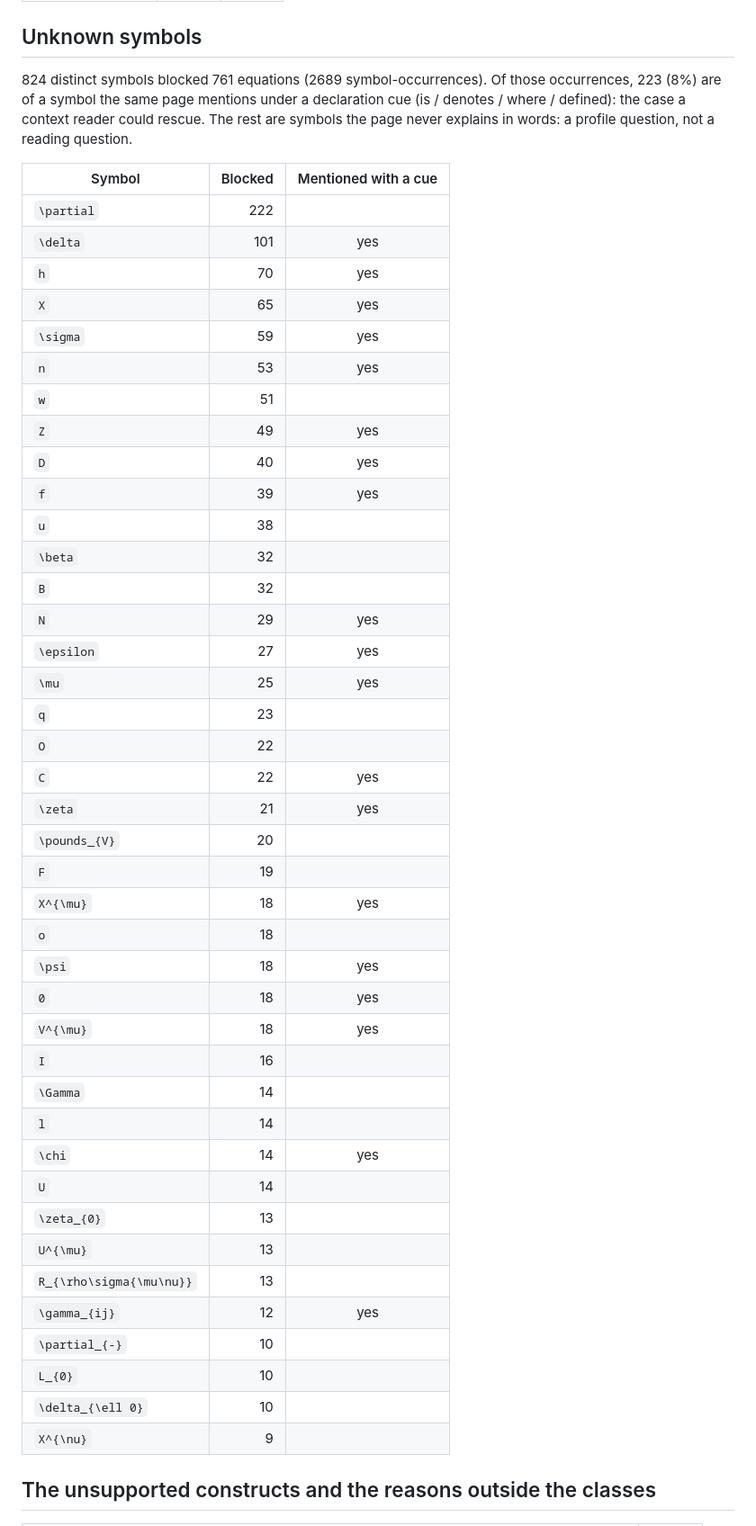
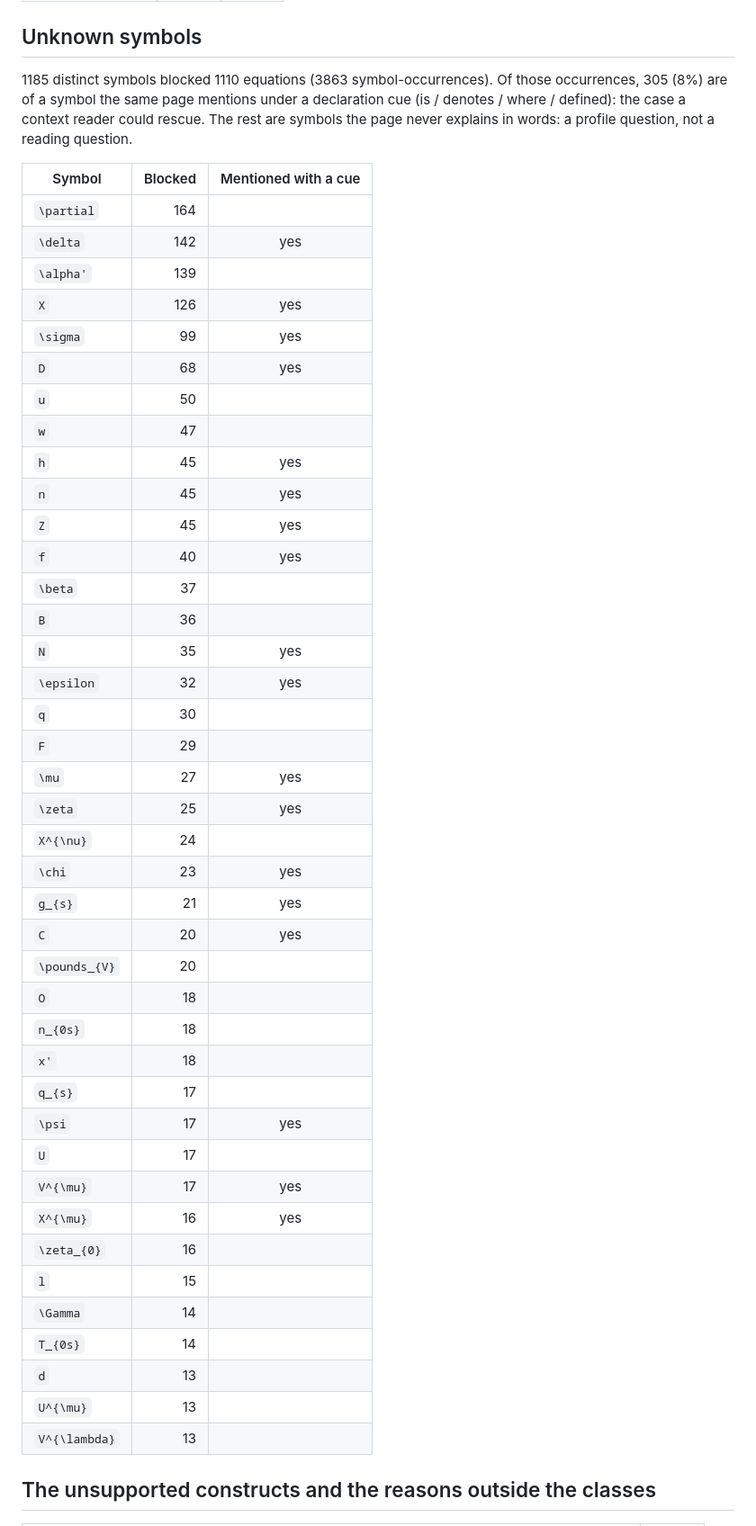
Before and after one commit to realkss/restitutor, a Markdown page: docs/decline-ledger.md, the part around one of its changes. Shown at 90% size. GitHub-like rendering.

```diff
--- a/docs/decline-ledger.md
+++ b/docs/decline-ledger.md
@@ -48,50 +48,50 @@ Skipped as duplicates: app/dist/real/ar5iv-carroll.html (same equations as corpu
 
 ## Unknown symbols
 
-824 distinct symbols blocked 761 equations (2689 symbol-occurrences). Of those occurrences, 223 (8%) are of a symbol the same page mentions under a declaration cue (is / denotes / where / defined): the case a context reader could rescue. The rest are symbols the page never explains in words: a profile question, not a reading question.
+1185 distinct symbols blocked 1110 equations (3863 symbol-occurrences). Of those occurrences, 305 (8%) are of a symbol the same page mentions under a declaration cue (is / denotes / where / defined): the case a context reader could rescue. The rest are symbols the page never explains in words: a profile question, not a reading question.
 
 | Symbol | Blocked | Mentioned with a cue |
 | --- | ---: | :---: |
-| `\partial` | 222 |  |
-| `\delta` | 101 | yes |
-| `h` | 70 | yes |
-| `X` | 65 | yes |
-| `\sigma` | 59 | yes |
-| `n` | 53 | yes |
-| `w` | 51 |  |
-| `Z` | 49 | yes |
-| `D` | 40 | yes |
-| `f` | 39 | yes |
-| `u` | 38 |  |
-| `\beta` | 32 |  |
-| `B` | 32 |  |
-| `N` | 29 | yes |
-| `\epsilon` | 27 | yes |
-| `\mu` | 25 | yes |
-| `q` | 23 |  |
-| `O` | 22 |  |
-| `C` | 22 | yes |
-| `\zeta` | 21 | yes |
+| `\partial` | 164 |  |
+| `\delta` | 142 | yes |
+| `\alpha'` | 139 |  |
+| `X` | 126 | yes |
+| `\sigma` | 99 | yes |
+| `D` | 68 | yes |
+| `u` | 50 |  |
+| `w` | 47 |  |
+| `h` | 45 | yes |
+| `n` | 45 | yes |
+| `Z` | 45 | yes |
+| `f` | 40 | yes |
+| `\beta` | 37 |  |
+| `B` | 36 |  |
+| `N` | 35 | yes |
+| `\epsilon` | 32 | yes |
+| `q` | 30 |  |
+| `F` | 29 |  |
+| `\mu` | 27 | yes |
+| `\zeta` | 25 | yes |
+| `X^{\nu}` | 24 |  |
+| `\chi` | 23 | yes |
+| `g_{s}` | 21 | yes |
+| `C` | 20 | yes |
 | `\pounds_{V}` | 20 |  |
-| `F` | 19 |  |
-| `X^{\mu}` | 18 | yes |
-| `o` | 18 |  |
-| `\psi` | 18 | yes |
-| `0` | 18 | yes |
-| `V^{\mu}` | 18 | yes |
-| `I` | 16 |  |
+| `O` | 18 |  |
+| `n_{0s}` | 18 |  |
+| `x'` | 18 |  |
+| `q_{s}` | 17 |  |
+| `\psi` | 17 | yes |
+| `U` | 17 |  |
+| `V^{\mu}` | 17 | yes |
+| `X^{\mu}` | 16 | yes |
+| `\zeta_{0}` | 16 |  |
+| `l` | 15 |  |
 | `\Gamma` | 14 |  |
-| `l` | 14 |  |
-| `\chi` | 14 | yes |
-| `U` | 14 |  |
-| `\zeta_{0}` | 13 |  |
+| `T_{0s}` | 14 |  |
+| `d` | 13 |  |
 | `U^{\mu}` | 13 |  |
-| `R_{\rho\sigma{\mu\nu}}` | 13 |  |
-| `\gamma_{ij}` | 12 | yes |
-| `\partial_{-}` | 10 |  |
-| `L_{0}` | 10 |  |
-| `\delta_{\ell 0}` | 10 |  |
-| `X^{\nu}` | 9 |  |
+| `V^{\lambda}` | 13 |  |
 
 ## The unsupported constructs and the reasons outside the classes
 
```
Also changed, not shown: other parts of docs/decline-ledger.md (+55 -52 lines), README.md (+1 -1 lines), docs/product-design.md (+8 -1 lines).
